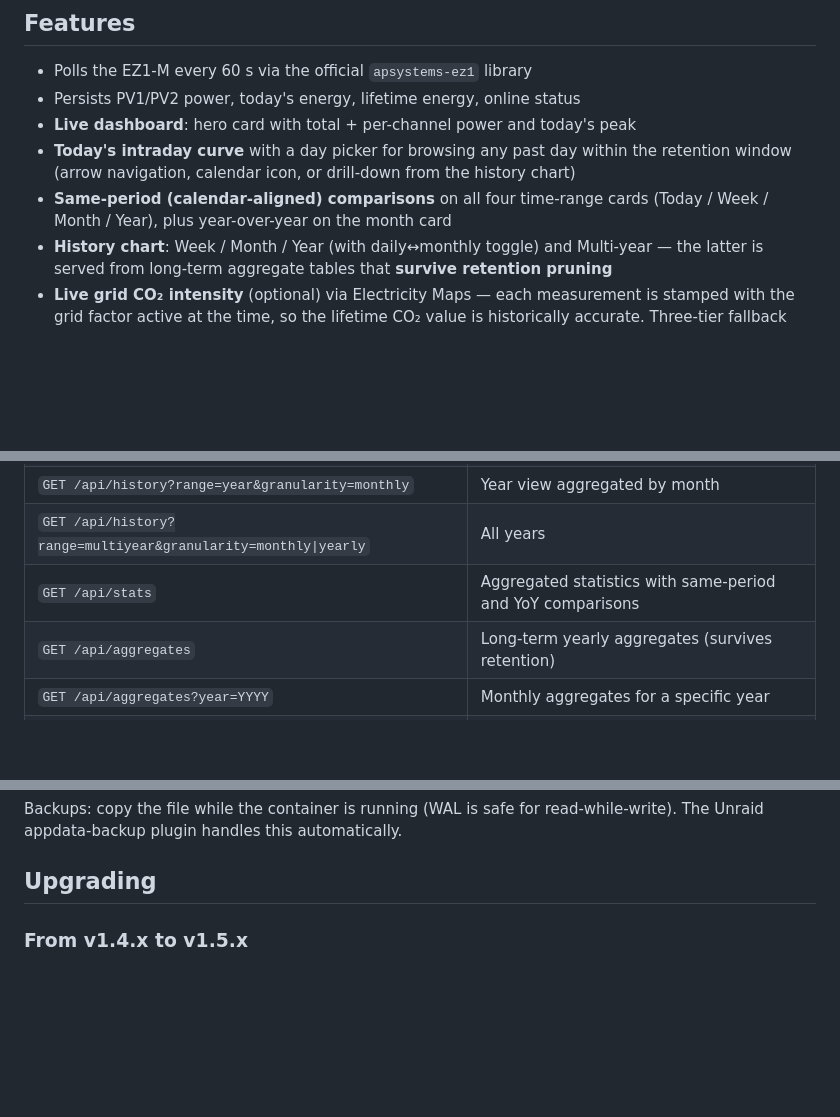
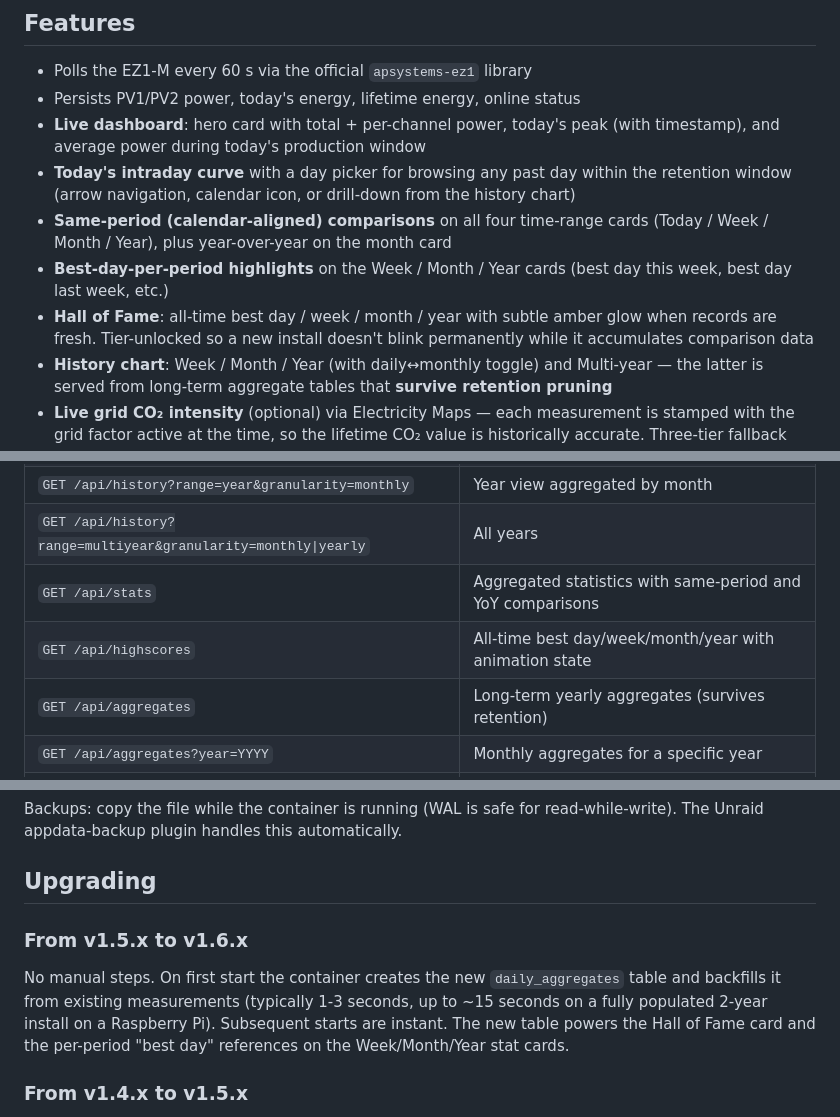
Before and after one commit to TehcSimon/ez1-monitor, a Markdown page: README.md, 3 parts joined by grey strips. Rendered like a GitHub page; blank space fills up the shorter version.

Commit message:
docs: README updates for v1.6.0

```diff
--- a/README.md
+++ b/README.md
@@ -15,12 +15,18 @@ No cloud, no account, no telemetry. Localized for English and German.
 
 - Polls the EZ1-M every 60 s via the official `apsystems-ez1` library
 - Persists PV1/PV2 power, today's energy, lifetime energy, online status
-- **Live dashboard**: hero card with total + per-channel power and today's peak
+- **Live dashboard**: hero card with total + per-channel power, today's
+  peak (with timestamp), and average power during today's production window
 - **Today's intraday curve** with a day picker for browsing any past day
   within the retention window (arrow navigation, calendar icon, or
   drill-down from the history chart)
 - **Same-period (calendar-aligned) comparisons** on all four time-range cards
   (Today / Week / Month / Year), plus year-over-year on the month card
+- **Best-day-per-period highlights** on the Week / Month / Year cards
+  (best day this week, best day last week, etc.)
+- **Hall of Fame**: all-time best day / week / month / year with subtle
+  amber glow when records are fresh. Tier-unlocked so a new install
+  doesn't blink permanently while it accumulates comparison data
 - **History chart**: Week / Month / Year (with daily↔monthly toggle) and
   Multi-year — the latter is served from long-term aggregate tables that
   **survive retention pruning**
@@ -237,6 +243,7 @@ For integrations and scripts:
 | `GET /api/history?range=year&granularity=monthly` | Year view aggregated by month |
 | `GET /api/history?range=multiyear&granularity=monthly\|yearly` | All years |
 | `GET /api/stats` | Aggregated statistics with same-period and YoY comparisons |
+| `GET /api/highscores` | All-time best day/week/month/year with animation state |
 | `GET /api/aggregates` | Long-term yearly aggregates (survives retention) |
 | `GET /api/aggregates?year=YYYY` | Monthly aggregates for a specific year |
 | `GET /metrics` | Prometheus-format metrics |
@@ -273,6 +280,15 @@ read-while-write). The Unraid appdata-backup plugin handles this
 automatically.
 
 ## Upgrading
+
+### From v1.5.x to v1.6.x
+
+No manual steps. On first start the container creates the new
+`daily_aggregates` table and backfills it from existing measurements
+(typically 1-3 seconds, up to ~15 seconds on a fully populated 2-year
+install on a Raspberry Pi). Subsequent starts are instant. The new
+table powers the Hall of Fame card and the per-period "best day"
+references on the Week/Month/Year stat cards.
 
 ### From v1.4.x to v1.5.x
 
```
